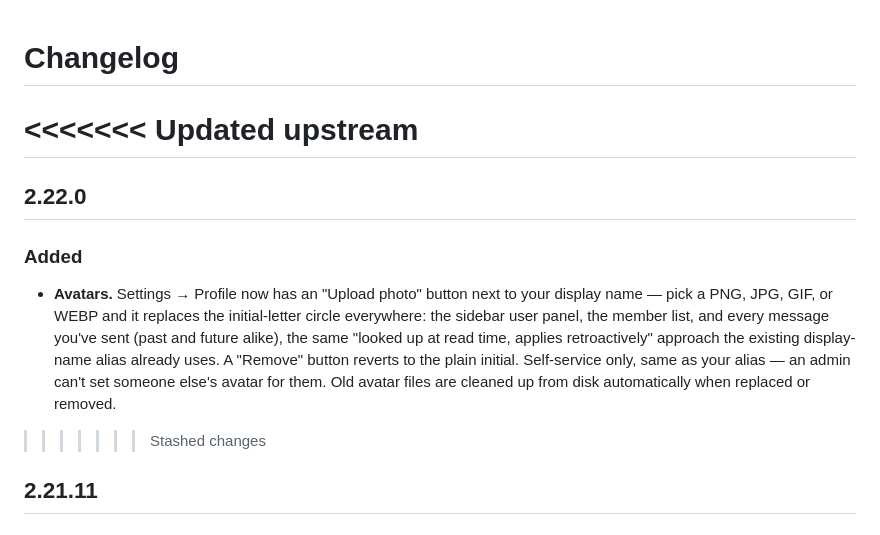
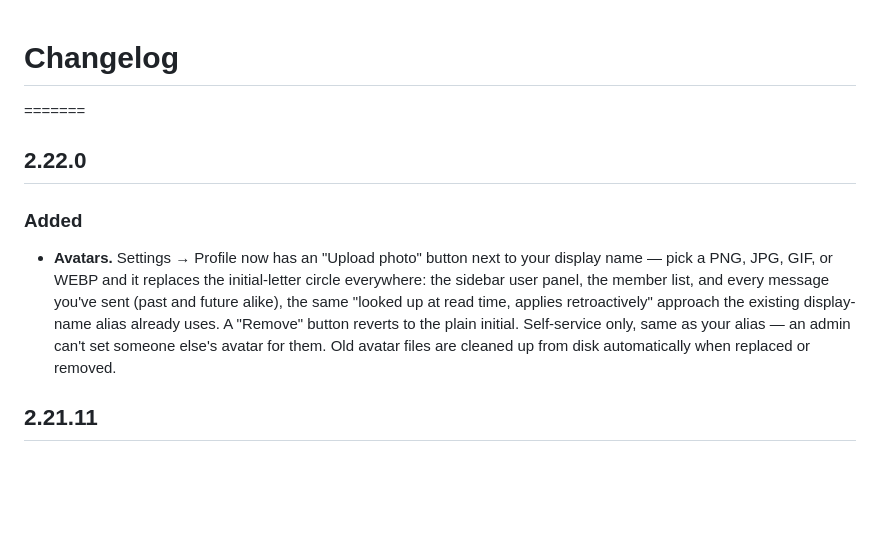
Before and after one commit to Arbitrary8481/family-chat, a Markdown page: family-chat/CHANGELOG.md, the part around the change. Rendered like a GitHub page; blank space fills up the shorter version.

```diff
--- a/family-chat/CHANGELOG.md
+++ b/family-chat/CHANGELOG.md
@@ -1,13 +1,11 @@
 # Changelog
 
-<<<<<<< Updated upstream
 =======
 ## 2.22.0
 
 ### Added
 - **Avatars.** Settings → Profile now has an "Upload photo" button next to your display name — pick a PNG, JPG, GIF, or WEBP and it replaces the initial-letter circle everywhere: the sidebar user panel, the member list, and every message you've sent (past and future alike), the same "looked up at read time, applies retroactively" approach the existing display-name alias already uses. A "Remove" button reverts to the plain initial. Self-service only, same as your alias — an admin can't set someone else's avatar for them. Old avatar files are cleaned up from disk automatically when replaced or removed.
 
->>>>>>> Stashed changes
 ## 2.21.11
 
 ### Security
```
